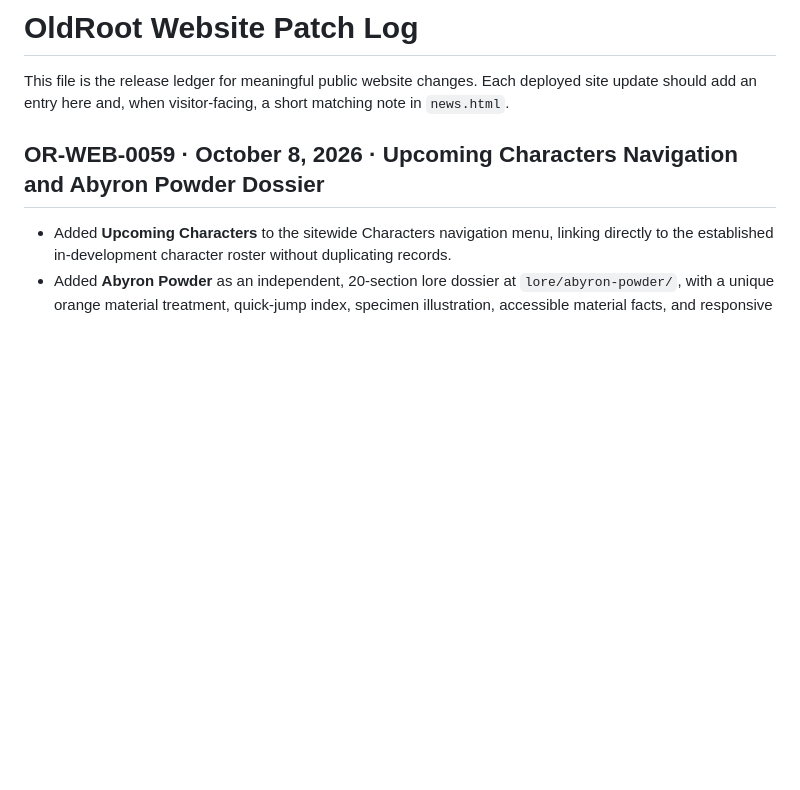
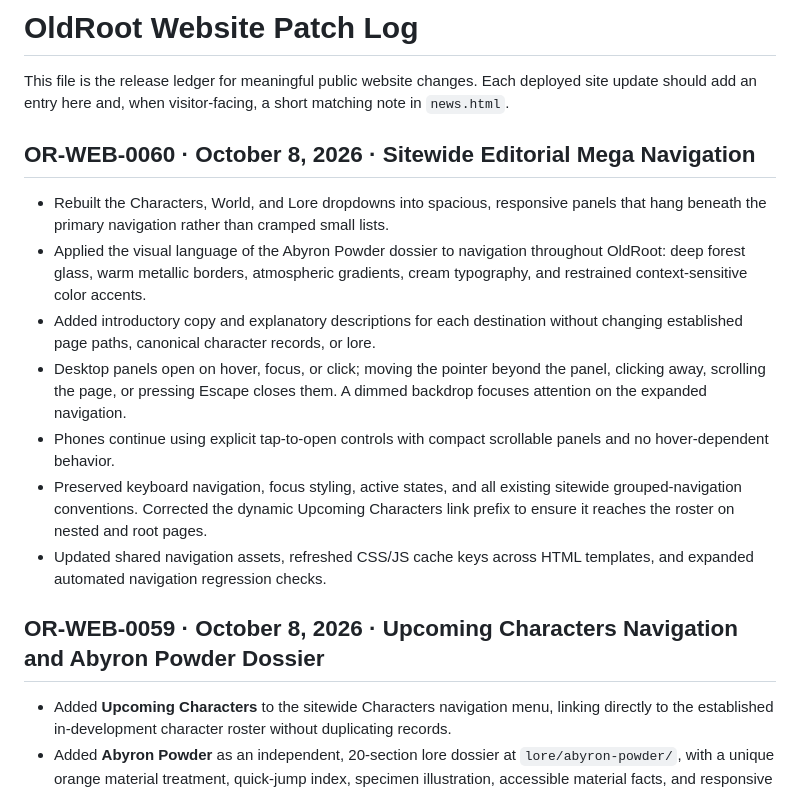
Before and after one commit to OldRootHQ/project-dorsey-dpi, a Markdown page: PATCHLOG.md, the part around the change. Rendered like a GitHub page; blank space fills up the shorter version.

Commit message:
Document sitewide mega menu OR-WEB-0060

```diff
--- a/PATCHLOG.md
+++ b/PATCHLOG.md
@@ -1,6 +1,16 @@
 # OldRoot Website Patch Log
 
 This file is the release ledger for meaningful public website changes. Each deployed site update should add an entry here and, when visitor-facing, a short matching note in `news.html`.
+
+## OR-WEB-0060 · October 8, 2026 · Sitewide Editorial Mega Navigation
+
+- Rebuilt the Characters, World, and Lore dropdowns into spacious, responsive panels that hang beneath the primary navigation rather than cramped small lists.
+- Applied the visual language of the Abyron Powder dossier to navigation throughout OldRoot: deep forest glass, warm metallic borders, atmospheric gradients, cream typography, and restrained context-sensitive color accents.
+- Added introductory copy and explanatory descriptions for each destination without changing established page paths, canonical character records, or lore.
+- Desktop panels open on hover, focus, or click; moving the pointer beyond the panel, clicking away, scrolling the page, or pressing Escape closes them. A dimmed backdrop focuses attention on the expanded navigation.
+- Phones continue using explicit tap-to-open controls with compact scrollable panels and no hover-dependent behavior.
+- Preserved keyboard navigation, focus styling, active states, and all existing sitewide grouped-navigation conventions. Corrected the dynamic Upcoming Characters link prefix to ensure it reaches the roster on nested and root pages.
+- Updated shared navigation assets, refreshed CSS/JS cache keys across HTML templates, and expanded automated navigation regression checks.
 
 ## OR-WEB-0059 · October 8, 2026 · Upcoming Characters Navigation and Abyron Powder Dossier
 
```
